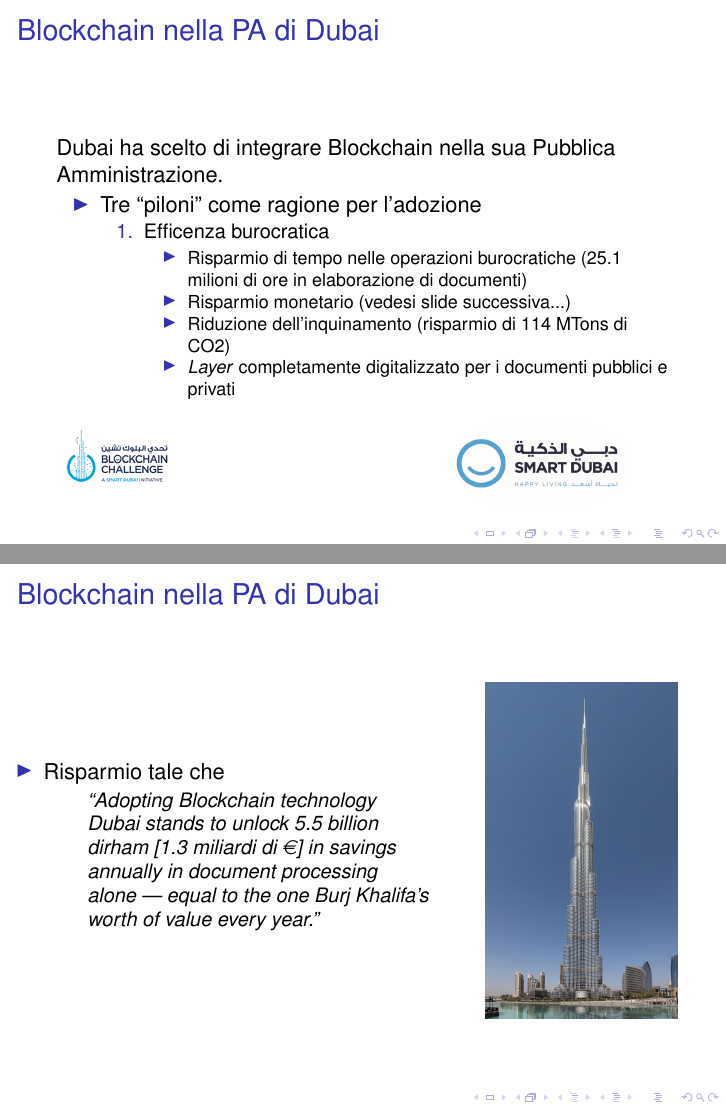
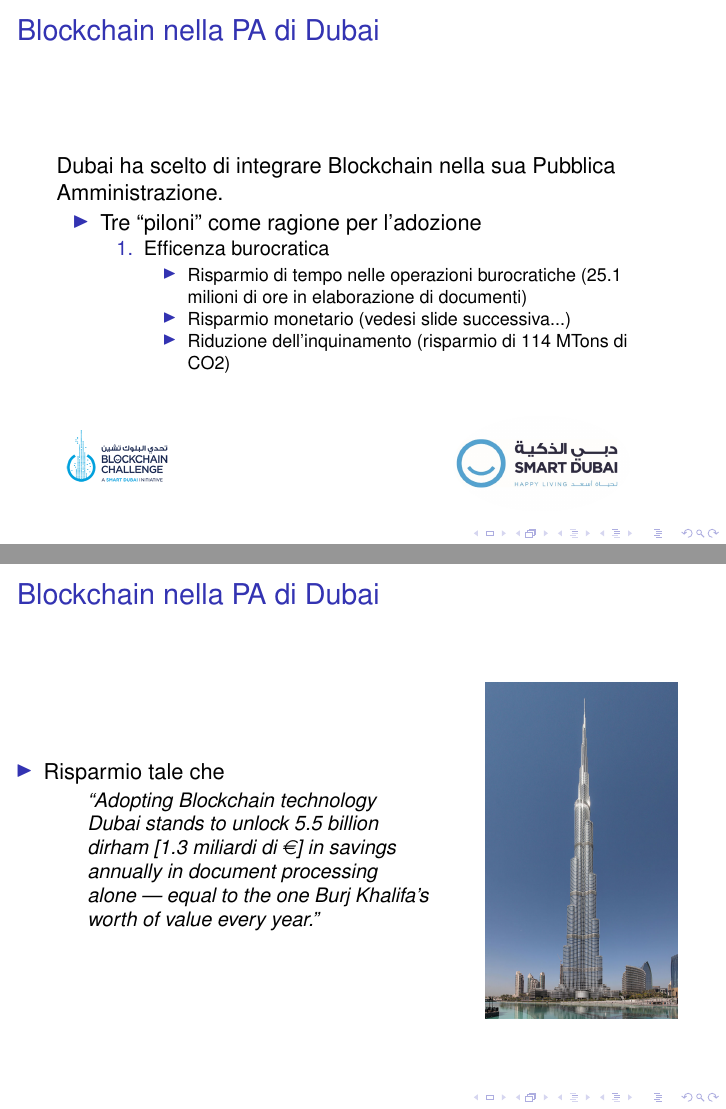
Before and after one commit to Polpetta/PresentazioneBlockChainAALP, LaTeX slides (main.tex, which reads res/slide/08.tex): pages 29 and 30 of 53 before the commit and pages 28 and 29 of 52 after it, joined at a grey line. Compiled offline with pdfLaTeX; a LaTeX package or settings file that is missing is left out.

Commit message:
Comment stuff

```diff
--- a/res/slide/08.tex
+++ b/res/slide/08.tex
@@ -12,8 +12,8 @@
 ore in elaborazione di documenti)
    \item<4-> Risparmio monetario (vedesi slide successiva...)
    \item<5-> Riduzione dell'inquinamento (risparmio di 114 MTons di CO2)
-   \item<6-> \textit{Layer} completamente digitalizzato per i documenti
-pubblici e privati
+   %\item<6-> \textit{Layer} completamente digitalizzato per i documenti
+%pubblici e privati
   \end{itemize}
   \end{enumerate}
 
```
